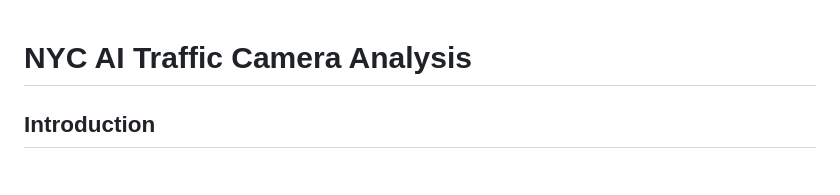
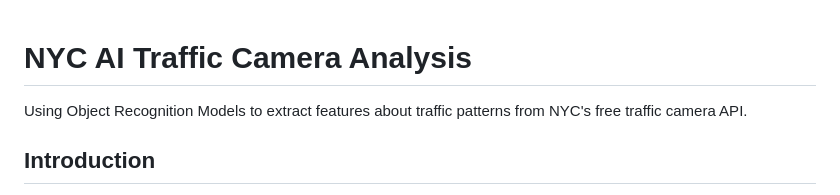
Before and after one commit to ianvet31/nyc_ai_traffic_camera_analysis, a Markdown page: README.md, the part around the change. Drawn GitHub-style.

```diff
--- a/README.md
+++ b/README.md
@@ -1,5 +1,5 @@
 # NYC AI Traffic Camera Analysis
-
+Using Object Recognition Models to extract features about traffic patterns from NYC's free traffic camera API.
 
 
 ## Introduction
```
